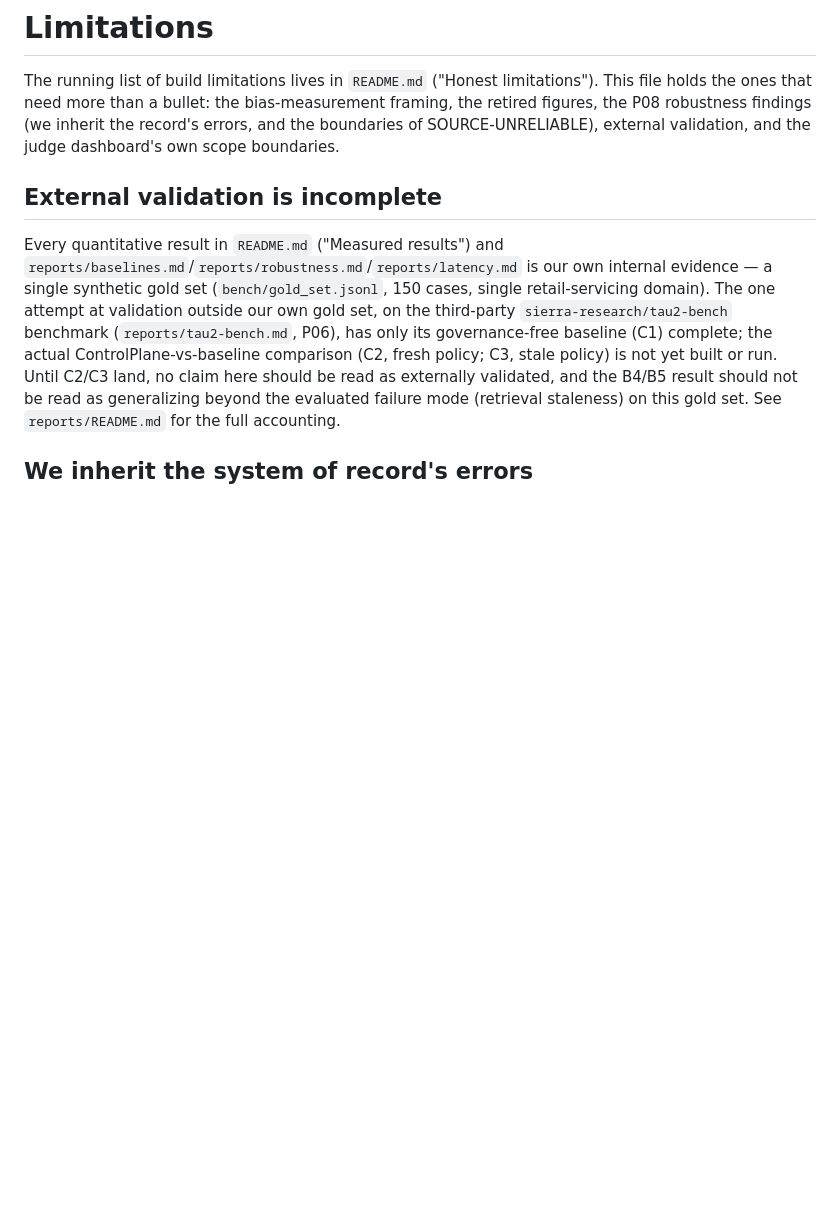
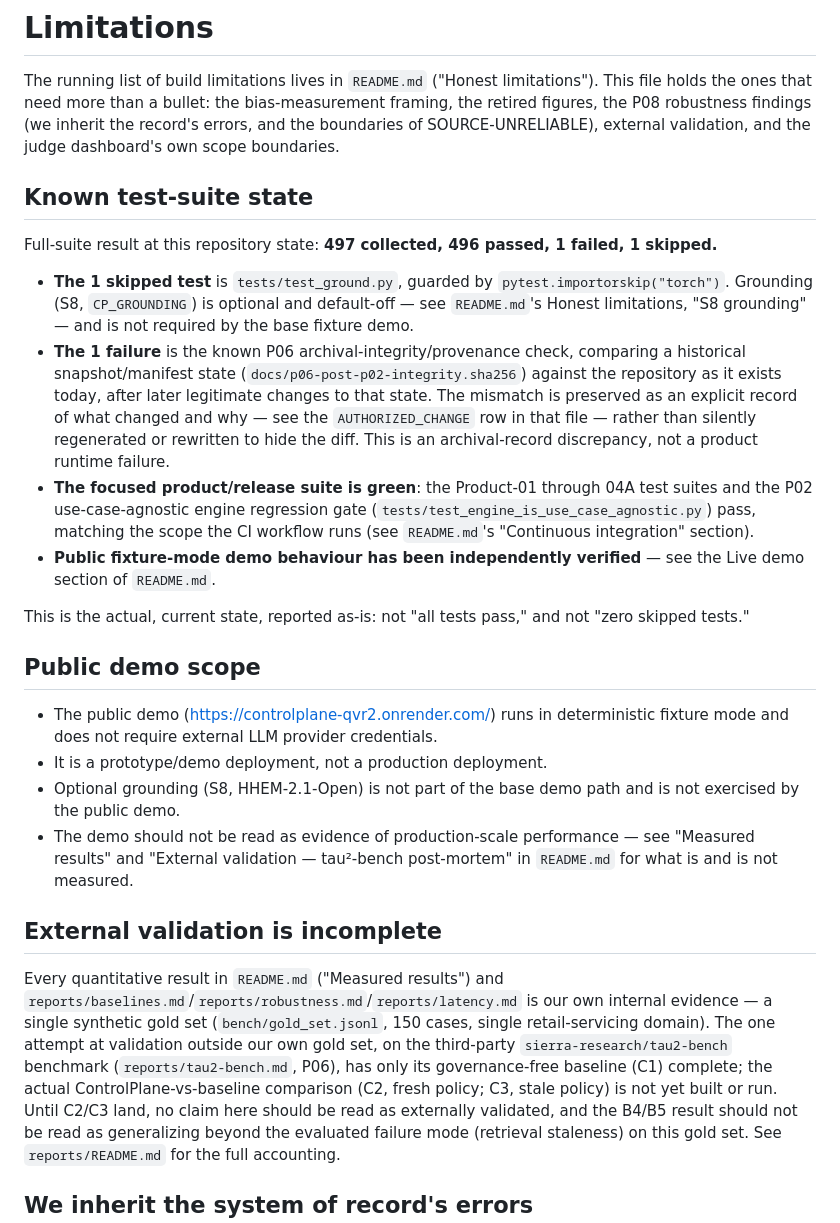
Before and after one commit to hariom-s27/controlplane, a Markdown page: docs/limitations.md, the part around the change. GitHub-like rendering; blank space fills up the shorter version.

```diff
--- a/docs/limitations.md
+++ b/docs/limitations.md
@@ -5,6 +5,45 @@ limitations"). This file holds the ones that need more than a bullet: the
 bias-measurement framing, the retired figures, the P08 robustness findings
 (we inherit the record's errors, and the boundaries of SOURCE-UNRELIABLE),
 external validation, and the judge dashboard's own scope boundaries.
+
+## Known test-suite state
+
+Full-suite result at this repository state: **497 collected, 496 passed, 1
+failed, 1 skipped.**
+
+- **The 1 skipped test** is `tests/test_ground.py`, guarded by
+  `pytest.importorskip("torch")`. Grounding (S8, `CP_GROUNDING`) is optional
+  and default-off — see `README.md`'s Honest limitations, "S8 grounding" —
+  and is not required by the base fixture demo.
+- **The 1 failure** is the known P06 archival-integrity/provenance check,
+  comparing a historical snapshot/manifest state
+  (`docs/p06-post-p02-integrity.sha256`) against the repository as it exists
+  today, after later legitimate changes to that state. The mismatch is
+  preserved as an explicit record of what changed and why — see the
+  `AUTHORIZED_CHANGE` row in that file — rather than silently regenerated or
+  rewritten to hide the diff. This is an archival-record discrepancy, not a
+  product runtime failure.
+- **The focused product/release suite is green**: the Product-01 through
+  04A test suites and the P02 use-case-agnostic engine regression gate
+  (`tests/test_engine_is_use_case_agnostic.py`) pass, matching the scope the
+  CI workflow runs (see `README.md`'s "Continuous integration" section).
+- **Public fixture-mode demo behaviour has been independently verified** —
+  see the Live demo section of `README.md`.
+
+This is the actual, current state, reported as-is: not "all tests pass," and
+not "zero skipped tests."
+
+## Public demo scope
+
+- The public demo (https://controlplane-qvr2.onrender.com/) runs in
+  deterministic fixture mode and does not require external LLM provider
+  credentials.
+- It is a prototype/demo deployment, not a production deployment.
+- Optional grounding (S8, HHEM-2.1-Open) is not part of the base demo path
+  and is not exercised by the public demo.
+- The demo should not be read as evidence of production-scale performance —
+  see "Measured results" and "External validation — tau²-bench post-mortem"
+  in `README.md` for what is and is not measured.
 
 ## External validation is incomplete
 
```
Also changed, not shown: README.md (+45 -4 lines).
